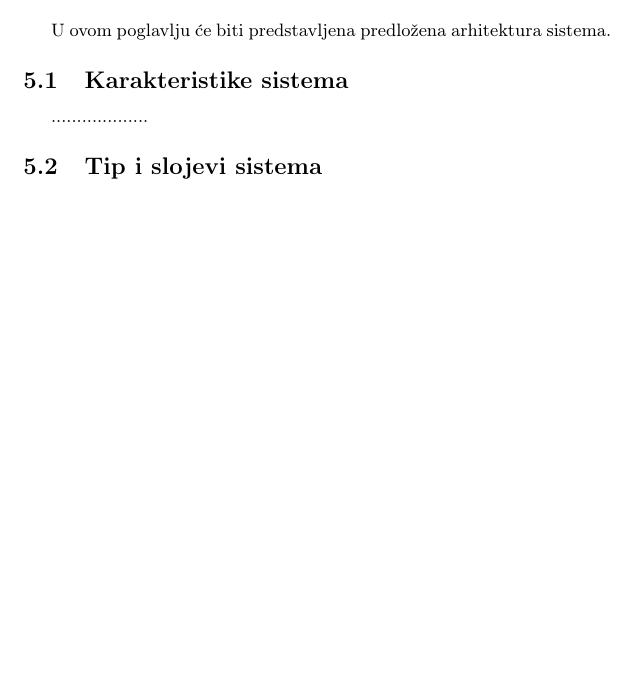
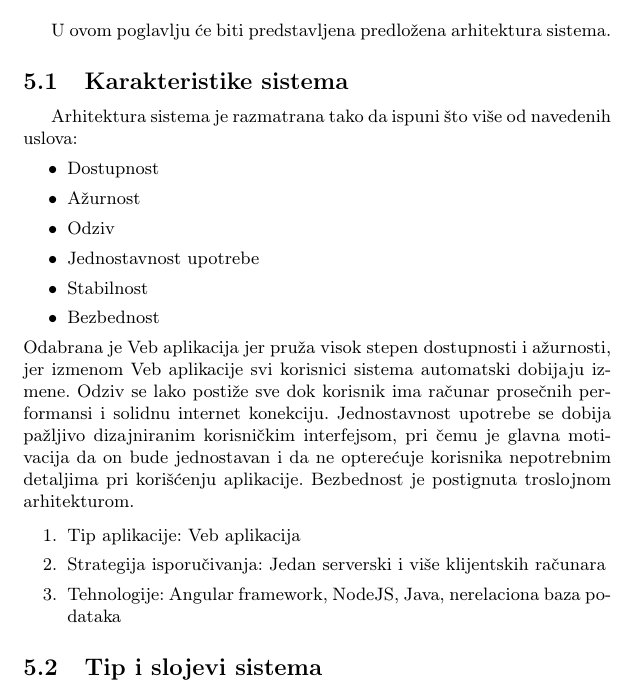
Before and after one commit to milicagaljak/ISZaDumaGroup, a LaTeX document (docs/main.tex): part of page 35 of 36 before the commit and part of page 35 of 37 after it, cut so that both start at the same text, the shorter picture padded with empty space. Compiled offline with pdfLaTeX.

Commit message:
karakteristike sistema

```diff
--- a/docs/main.tex
+++ b/docs/main.tex
@@ -1176,7 +1176,23 @@ Kako bi se pojednostavilo rukovanje bazom podataka, uveden je i pogled \textbf{P
 U ovom poglavlju će biti predstavljena predložena arhitektura sistema.
 
 \subsection{Karakteristike sistema}
-...................
+Arhitektura sistema je razmatrana tako da ispuni što više od navedenih uslova:
+\begin{itemize}
+    \item Dostupnost
+    \item Ažurnost
+    \item Odziv
+    \item Jednostavnost upotrebe
+    \item Stabilnost
+    \item Bezbednost
+\end{itemize}
+Odabrana je Veb aplikacija jer pruža visok stepen dostupnosti i ažurnosti, jer izmenom Veb aplikacije svi korisnici sistema automatski dobijaju izmene. Odziv se lako postiže sve dok korisnik ima računar prosečnih performansi i solidnu internet konekciju. Jednostavnost upotrebe se dobija pažljivo dizajniranim korisničkim interfejsom, pri čemu je glavna motivacija da on bude jednostavan i da ne opterećuje korisnika nepotrebnim detaljima pri korišćenju aplikacije. Bezbednost je postignuta troslojnom arhitekturom.
+
+\begin{enumerate}
+    \item Tip aplikacije: Veb aplikacija
+    \item Strategija isporučivanja: Jedan serverski i više klijentskih računara
+    \item Tehnologije: Angular framework, NodeJS, Java, nerelaciona baza podataka
+\end{enumerate}
+
 \subsection{Tip i slojevi sistema}
 
 Za informacioni sistem izabrana je višeslojna komponentna klijent-server arhitektura, koja se sastoji od narednih slojeva:
```
Also changed, not shown: docs/Informacioni_sistemi.pdf.
